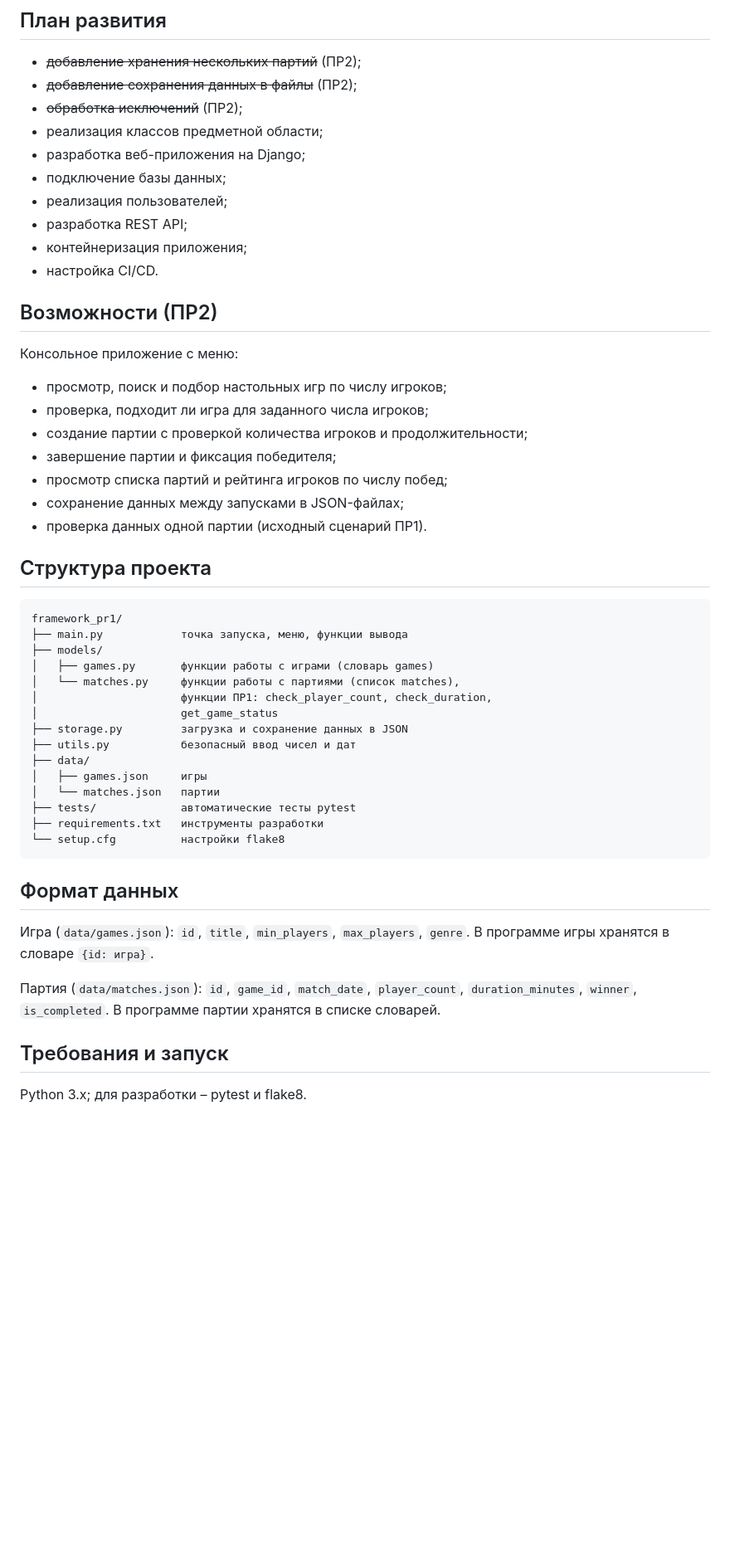
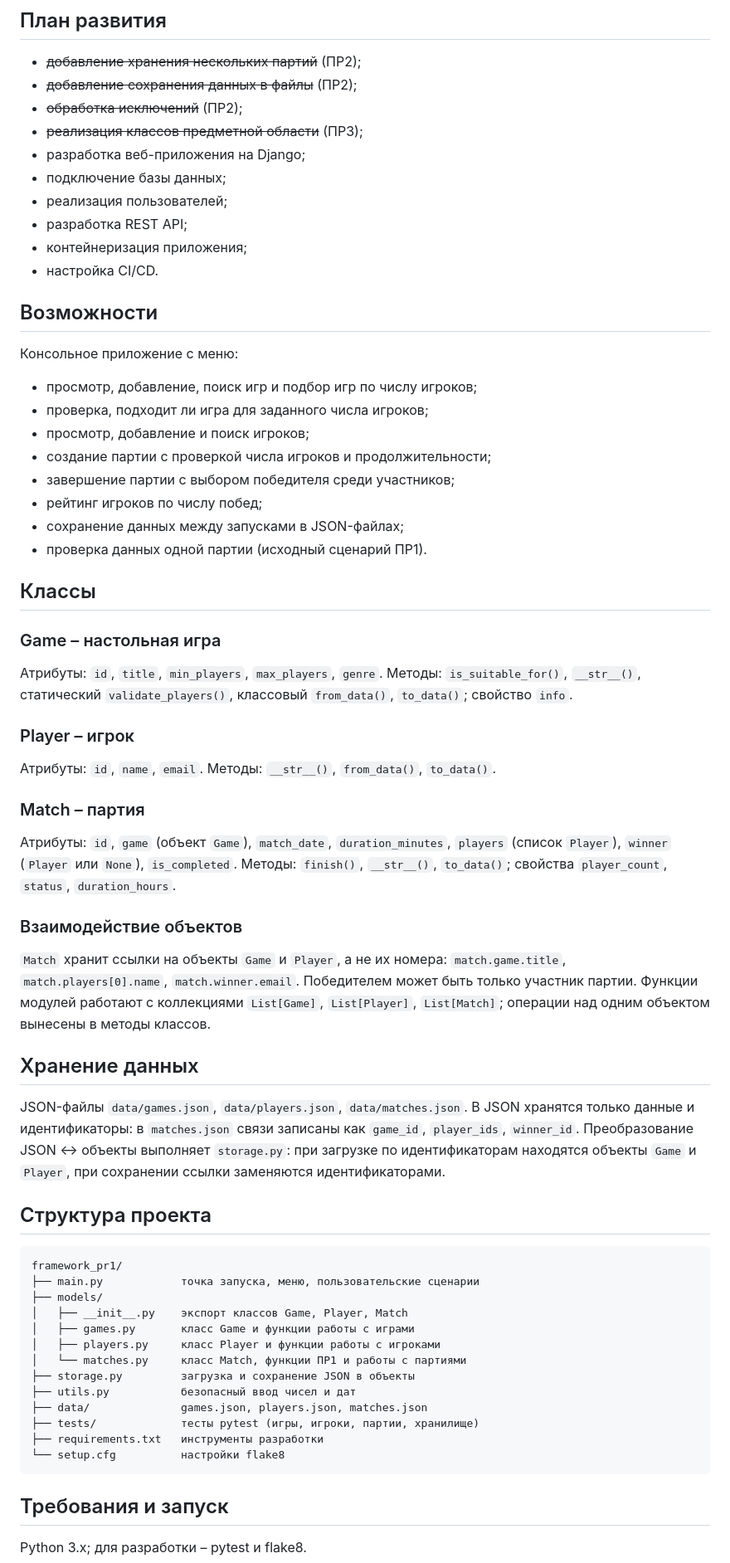
Before and after one commit to yahaosaka/framework_pr1, a Markdown page: README.md, the part around the change. Shown at 83% size. GitHub-like rendering; blank space fills up the shorter version.

Commit message:
PR3: обновление README.md (классы, структура, запуск)

````diff
--- a/README.md
+++ b/README.md
@@ -37,7 +37,7 @@
 * ~~добавление хранения нескольких партий~~ (ПР2);
 * ~~добавление сохранения данных в файлы~~ (ПР2);
 * ~~обработка исключений~~ (ПР2);
-* реализация классов предметной области;
+* ~~реализация классов предметной области~~ (ПР3);
 * разработка веб-приложения на Django;
 * подключение базы данных;
 * реализация пользователей;
@@ -45,46 +45,69 @@
 * контейнеризация приложения;
 * настройка CI/CD.
 
-## Возможности (ПР2)
+## Возможности
 
 Консольное приложение с меню:
 
-* просмотр, поиск и подбор настольных игр по числу игроков;
+* просмотр, добавление, поиск игр и подбор игр по числу игроков;
 * проверка, подходит ли игра для заданного числа игроков;
-* создание партии с проверкой количества игроков и продолжительности;
-* завершение партии и фиксация победителя;
-* просмотр списка партий и рейтинга игроков по числу побед;
+* просмотр, добавление и поиск игроков;
+* создание партии с проверкой числа игроков и продолжительности;
+* завершение партии с выбором победителя среди участников;
+* рейтинг игроков по числу побед;
 * сохранение данных между запусками в JSON-файлах;
 * проверка данных одной партии (исходный сценарий ПР1).
+
+## Классы
+
+### Game – настольная игра
+Атрибуты: `id`, `title`, `min_players`, `max_players`, `genre`.
+Методы: `is_suitable_for()`, `__str__()`, статический `validate_players()`,
+классовый `from_data()`, `to_data()`; свойство `info`.
+
+### Player – игрок
+Атрибуты: `id`, `name`, `email`.
+Методы: `__str__()`, `from_data()`, `to_data()`.
+
+### Match – партия
+Атрибуты: `id`, `game` (объект `Game`), `match_date`, `duration_minutes`,
+`players` (список `Player`), `winner` (`Player` или `None`), `is_completed`.
+Методы: `finish()`, `__str__()`, `to_data()`; свойства `player_count`,
+`status`, `duration_hours`.
+
+### Взаимодействие объектов
+`Match` хранит ссылки на объекты `Game` и `Player`, а не их номера:
+`match.game.title`, `match.players[0].name`, `match.winner.email`.
+Победителем может быть только участник партии. Функции модулей работают с
+коллекциями `List[Game]`, `List[Player]`, `List[Match]`; операции над
+одним объектом вынесены в методы классов.
+
+## Хранение данных
+
+JSON-файлы `data/games.json`, `data/players.json`, `data/matches.json`.
+В JSON хранятся только данные и идентификаторы: в `matches.json` связи
+записаны как `game_id`, `player_ids`, `winner_id`. Преобразование
+JSON ↔ объекты выполняет `storage.py`: при загрузке по идентификаторам
+находятся объекты `Game` и `Player`, при сохранении ссылки заменяются
+идентификаторами.
 
 ## Структура проекта
 
 ```text
 framework_pr1/
-├── main.py            точка запуска, меню, функции вывода
+├── main.py            точка запуска, меню, пользовательские сценарии
 ├── models/
-│   ├── games.py       функции работы с играми (словарь games)
-│   └── matches.py     функции работы с партиями (список matches),
-│                      функции ПР1: check_player_count, check_duration,
-│                      get_game_status
-├── storage.py         загрузка и сохранение данных в JSON
+│   ├── __init__.py    экспорт классов Game, Player, Match
+│   ├── games.py       класс Game и функции работы с играми
+│   ├── players.py     класс Player и функции работы с игроками
+│   └── matches.py     класс Match, функции ПР1 и работы с партиями
+├── storage.py         загрузка и сохранение JSON в объекты
 ├── utils.py           безопасный ввод чисел и дат
-├── data/
-│   ├── games.json     игры
-│   └── matches.json   партии
-├── tests/             автоматические тесты pytest
+├── data/              games.json, players.json, matches.json
+├── tests/             тесты pytest (игры, игроки, партии, хранилище)
 ├── requirements.txt   инструменты разработки
 └── setup.cfg          настройки flake8
 ```
-
-## Формат данных
-
-Игра (`data/games.json`): `id`, `title`, `min_players`, `max_players`,
-`genre`. В программе игры хранятся в словаре `{id: игра}`.
-
-Партия (`data/matches.json`): `id`, `game_id`, `match_date`,
-`player_count`, `duration_minutes`, `winner`, `is_completed`.
-В программе партии хранятся в списке словарей.
 
 ## Требования и запуск
 
````
